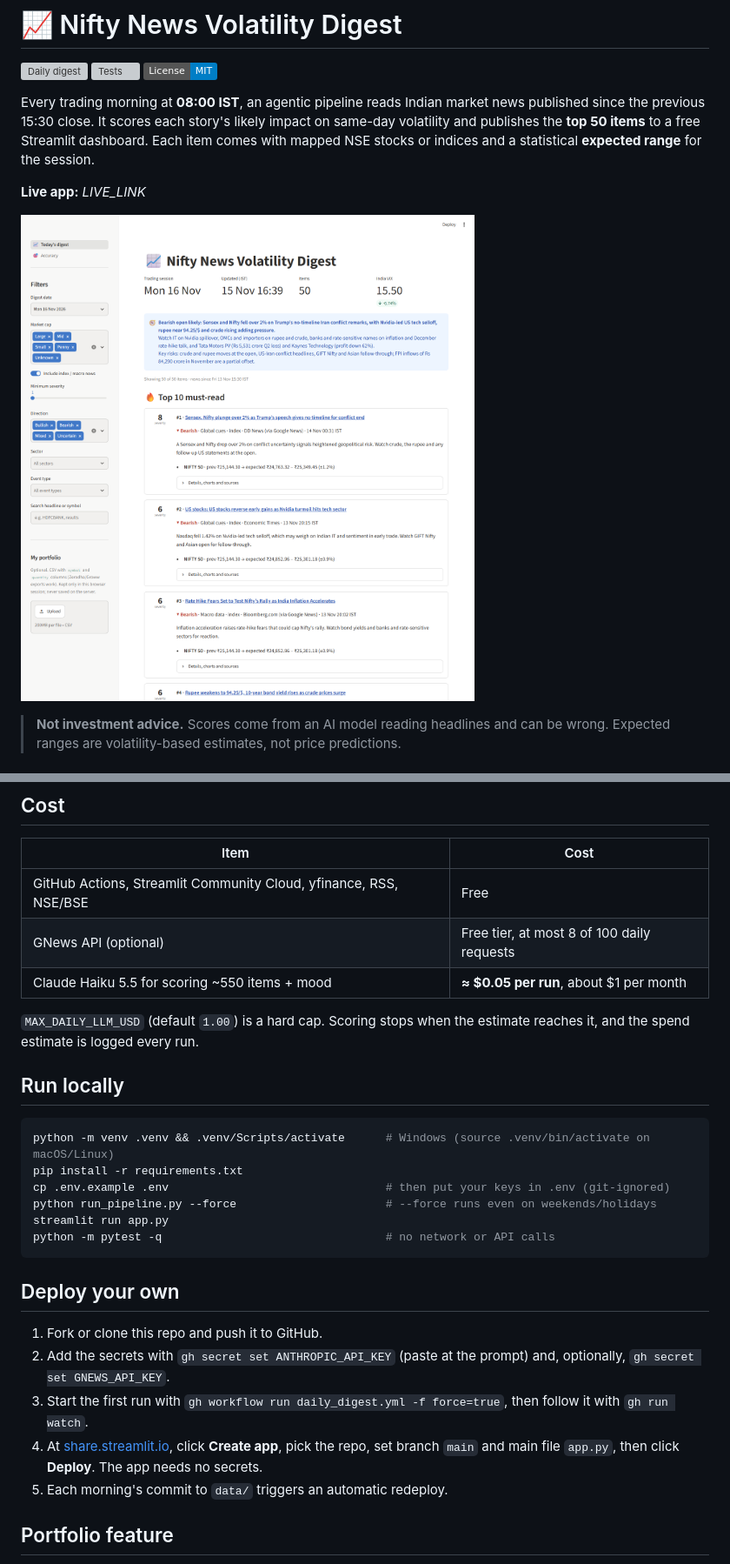
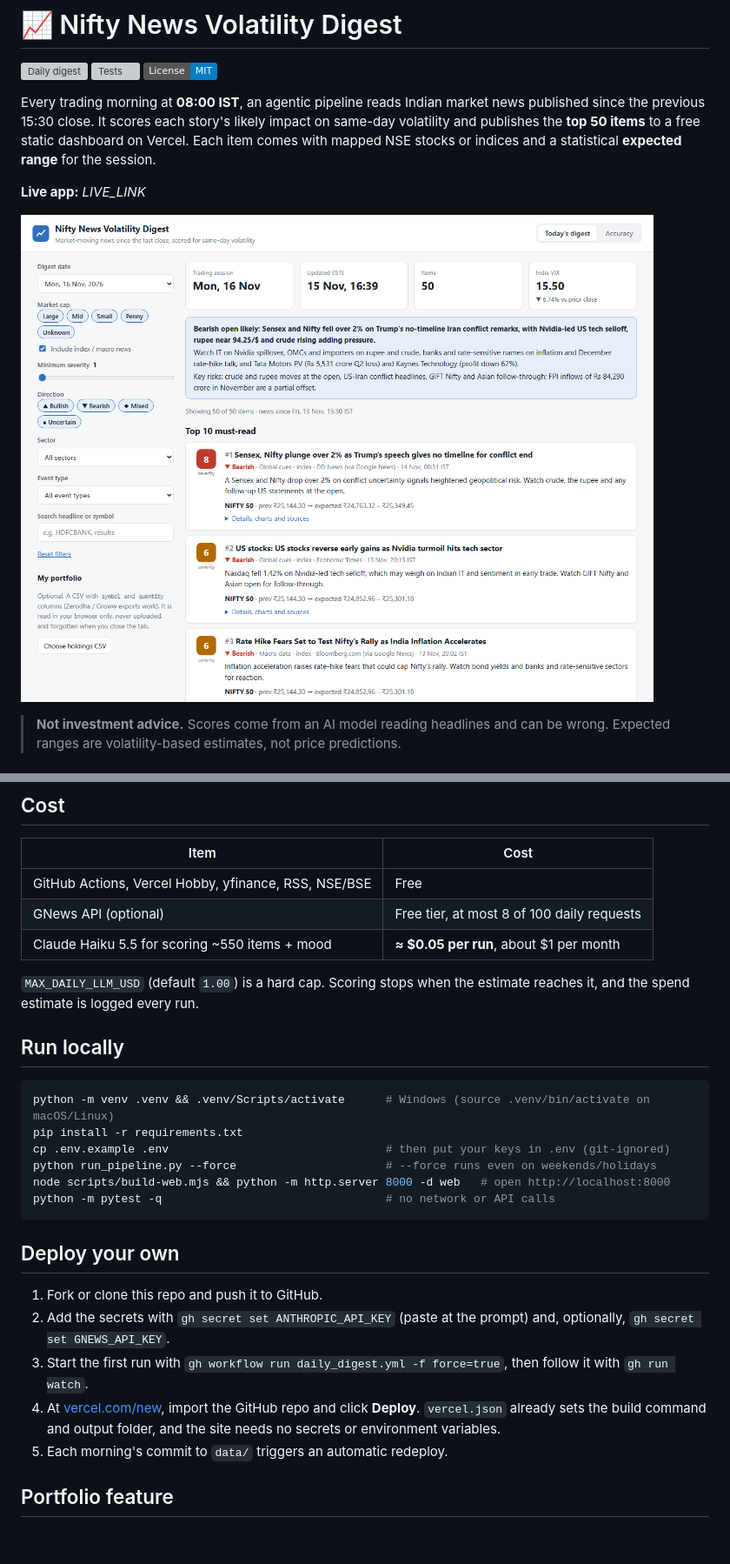
Before and after one commit to deltaupsilon865/nifty-news-volatility-digest-personal, a Markdown page: README.md, 2 parts joined by grey strips. Shown at 87% size. Rendered like a GitHub page; pictures changed too: docs/screenshot.png; badges without logos; blank space fills up the shorter version; grey boxes are pictures that could not be loaded.

````diff
--- a/README.md
+++ b/README.md
@@ -6,7 +6,7 @@
 
 Every trading morning at **08:00 IST**, an agentic pipeline reads Indian market news published since
 the previous 15:30 close. It scores each story's likely impact on same-day volatility and publishes
-the **top 50 items** to a free Streamlit dashboard. Each item comes with mapped NSE stocks or indices
+the **top 50 items** to a free static dashboard on Vercel. Each item comes with mapped NSE stocks or indices
 and a statistical **expected range** for the session.
 
 **Live app:** _LIVE_LINK_
@@ -64,7 +65,7 @@ The function is `ranking/rank.py::rank_score` and the weights are in `config/set
 
 | Item | Cost |
 |---|---|
-| GitHub Actions, Streamlit Community Cloud, yfinance, RSS, NSE/BSE | Free |
+| GitHub Actions, Vercel Hobby, yfinance, RSS, NSE/BSE | Free |
 | GNews API (optional) | Free tier, at most 8 of 100 daily requests |
 | Claude Haiku 5.5 for scoring ~550 items + mood | **≈ $0.05 per run**, about $1 per month |
 
@@ -78,7 +79,7 @@ python -m venv .venv && .venv/Scripts/activate      # Windows (source .venv/bin/
 pip install -r requirements.txt
 cp .env.example .env                                # then put your keys in .env (git-ignored)
 python run_pipeline.py --force                      # --force runs even on weekends/holidays
-streamlit run app.py
+node scripts/build-web.mjs && python -m http.server 8000 -d web   # open http://localhost:8000
 python -m pytest -q                                 # no network or API calls
 ```
 
@@ -87,7 +88,7 @@ python -m pytest -q                                 # no network or API calls
 1. Fork or clone this repo and push it to GitHub.
 2. Add the secrets with `gh secret set ANTHROPIC_API_KEY` (paste at the prompt) and, optionally, `gh secret set GNEWS_API_KEY`.
 3. Start the first run with `gh workflow run daily_digest.yml -f force=true`, then follow it with `gh run watch`.
-4. At [share.streamlit.io](https://share.streamlit.io), click **Create app**, pick the repo, set branch `main` and main file `app.py`, then click **Deploy**. The app needs no secrets.
+4. At [vercel.com/new](https://vercel.com/new), import the GitHub repo and click **Deploy**. `vercel.json` already sets the build command and output folder, and the site needs no secrets or environment variables.
 5. Each morning's commit to `data/` triggers an automatic redeploy.
 
 ## Portfolio feature
````
Also changed, not shown: other parts of README.md (+3 -2 lines), 11 other files.
